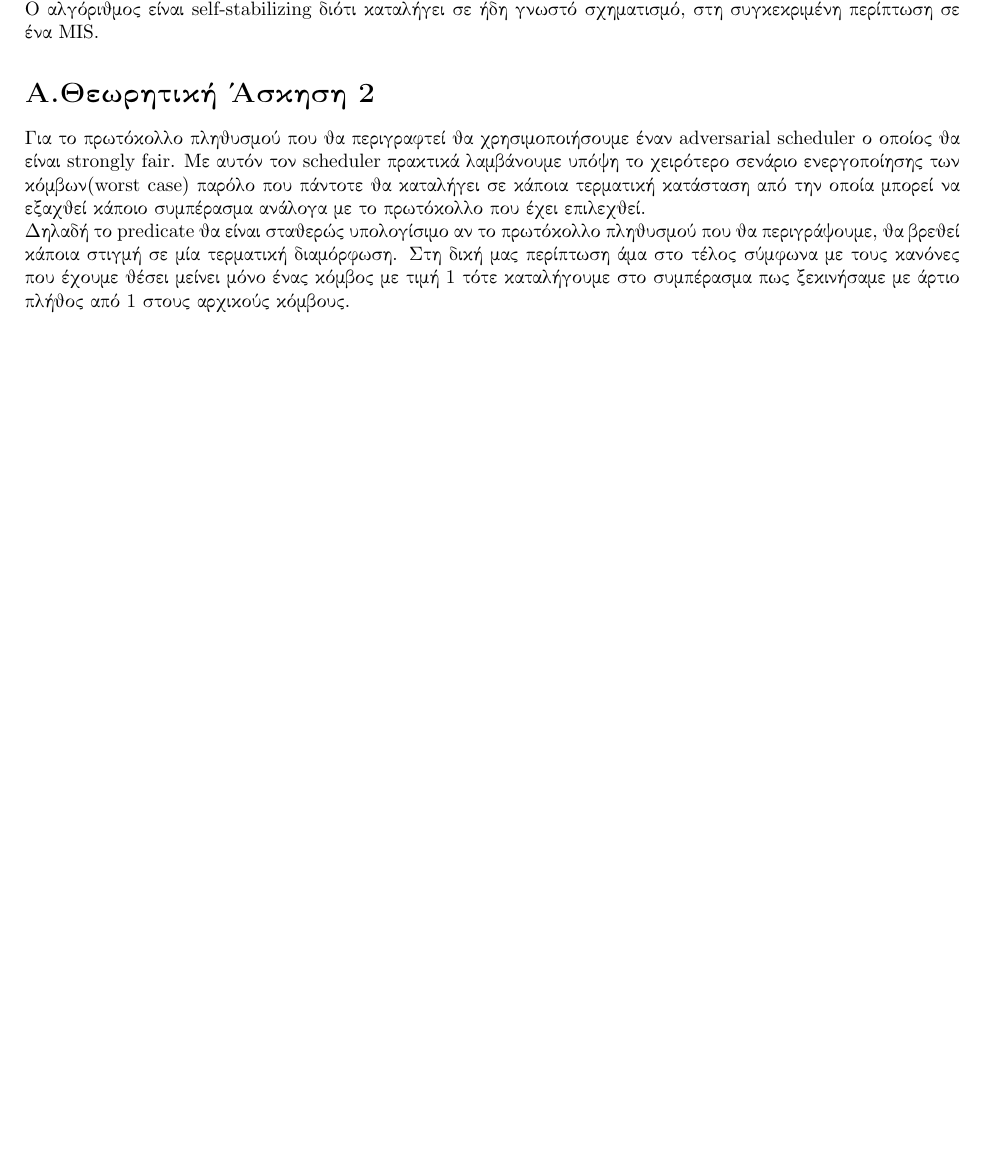
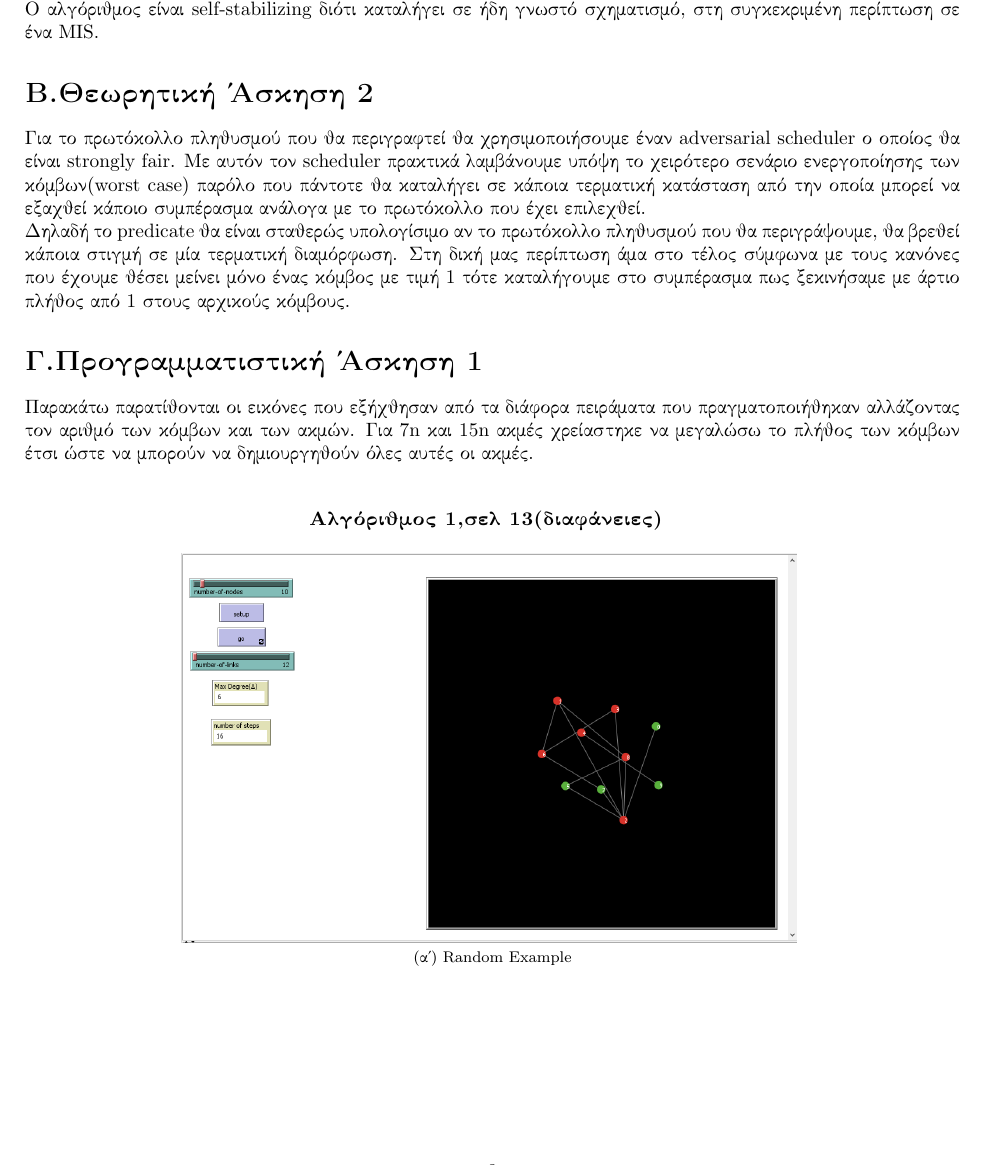
Before and after one commit to George3054/Decentralized-Computing-Projects, a LaTeX document (Project 2/Report/dec_comp_project2.tex): part of page 4 of 4, cut so that both start at the same text, the shorter picture padded with empty space. Compiled offline with pdfLaTeX.

Commit message:
added netlogo screenshots

```diff
--- a/Project 2/Report/dec_comp_project2.tex
+++ b/Project 2/Report/dec_comp_project2.tex
@@ -21,6 +21,7 @@
 	left=20mm,
 	top=20mm,
 }
+\usepackage{subfig}
 
 \title{\textbf{2o  {\en PROJECT} ΑΠΟΚΕΝΤΡΩΜΕΝΟΣ ΥΠΟΛΟΓΙΣΜΟΣ \& ΜΟΝΤΕΛΟΠΟΙΗΣΗ}}
 \author{\gr ΛΕΚΚΑΣ ΓΕΩΡΓΙΟΣ ΑΜ:1067430  Έτος 5ο\newline}
@@ -93,12 +94,27 @@
 	\gr Ο αλγόριθμος είναι {\en silent} διότι καθώς περνάμε από διαμόρφωση σε διαμόρφωση θα καταλήξουμε σε τερματική κατάσταση όπου το πρόβλημα έχει λυθεί.\\
 	Ο αλγόριθμος είναι {\en self-stabilizing} διότι καταλήγει σε ήδη γνωστό σχηματισμό, στη συγκεκριμένη περίπτωση σε ένα {\en MIS}.
 
-	\section*{\gr \textbf{Α.Θεωρητική Άσκηση 2}}
+	\section*{\gr \textbf{Β.Θεωρητική Άσκηση 2}}
 
 	\gr Για το πρωτόκολλο πληθυσμού που θα περιγραφτεί θα χρησιμοποιήσουμε έναν {\en adversarial scheduler} ο οποίος θα είναι {\en strongly fair}. Με αυτόν τον {\en scheduler} πρακτικά λαμβάνουμε υπόψη το χειρότερο σενάριο ενεργοποίησης των κόμβων({\en worst case}) παρόλο που πάντοτε θα καταλήγει σε κάποια τερματική κατάσταση από την οποία μπορεί να εξαχθεί κάποιο συμπέρασμα ανάλογα με το πρωτόκολλο που έχει επιλεχθεί.\\
 	Δηλαδή το {\en predicate}  θα είναι σταθερώς υπολογίσιμο αν το πρωτόκολλο πληθυσμού που θα περιγράψουμε, θα βρεθεί κάποια στιγμή σε μία τερματική διαμόρφωση. Στη δική μας περίπτωση άμα στο τέλος σύμφωνα με τους κανόνες που έχουμε θέσει μείνει μόνο ένας κόμβος με τιμή 1 τότε καταλήγουμε στο συμπέρασμα πως ξεκινήσαμε με άρτιο πλήθος από 1 στους αρχικούς κόμβους.
 
+	\section*{\gr \textbf{Γ.Προγραμματιστική Άσκηση 1}}
 
+	\gr Παρακάτω παρατίθονται οι εικόνες που εξήχθησαν από τα διάφορα πειράματα που πραγματοποιήθηκαν αλλάζοντας τον αριθμό των κόμβων και των ακμών. Για 7{\en n} και 15{\en n} ακμές χρείαστηκε να μεγαλώσω το πλήθος των κόμβων έτσι ώστε να μπορούν να δημιουργηθούν όλες αυτές οι ακμές.\\
+
+	\center{ \textbf{Αλγόριθμος 1,σελ 13(διαφάνειες)} } \gr
+
+
+
+	\begin{figure}[htbp!]
+		\centering
+		\subfloat[\centering \en Random Example]{{\includegraphics[scale=0.4]{netlogo_images/alg1_baselinks.png} }}%
+		\quad
+		%\subfloat[\centering \en 3n links(n=10)]{{\includegraphics[scale=0.4]{img/mockups/signup_screen.png} }}%
+
+	%	\subfloat[\centering \en 7n links(n=10)]{{\includegraphics[scale=0.4]{img/mockups/user/user\_menu.png}}}%
+	\end{figure}
 
 
 
```
Also changed, not shown: Project 2/Report/dec_comp_project2.pdf, Project 2/netlogo_images/alg1_15n_links(44).png (added), Project 2/netlogo_images/alg1_3n_links.png (added), Project 2/netlogo_images/alg1_7n_links(24).png (added), Project 2/netlogo_images/alg1_baselinks.png (added), Project 2/netlogo_images/alg2_15n_links(35).png (added), Project 2/netlogo_images/alg2_3n_links.png (added), Project 2/netlogo_images/alg2_7n_links(35).png (added), Project 2/netlogo_images/alg2_base_randomlinks.png (added), 3 other files.
